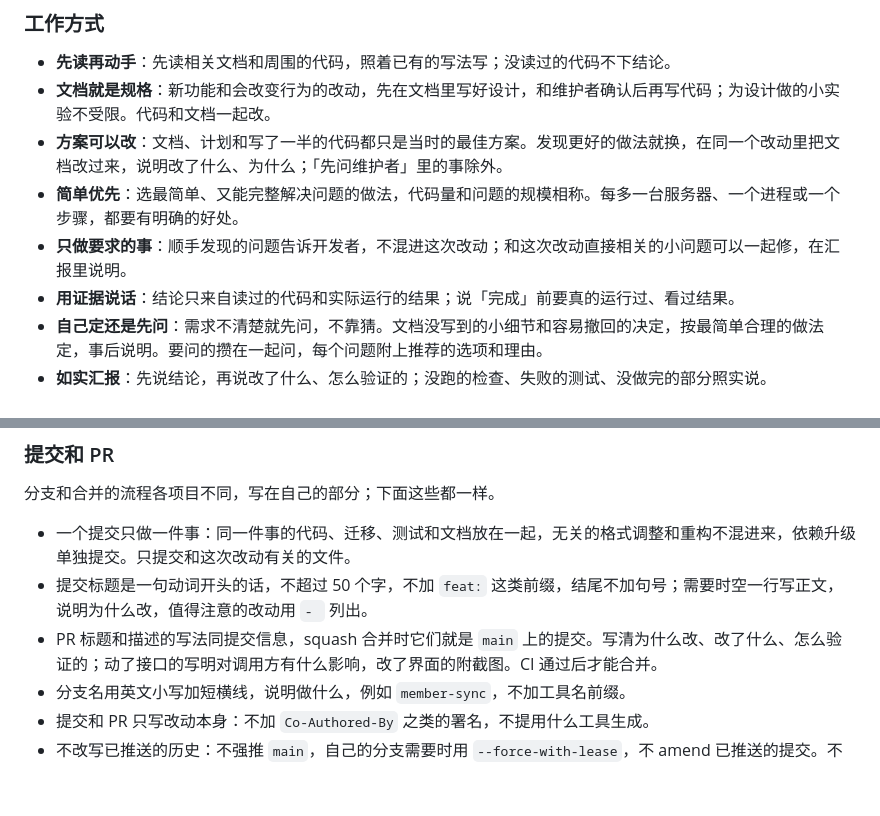
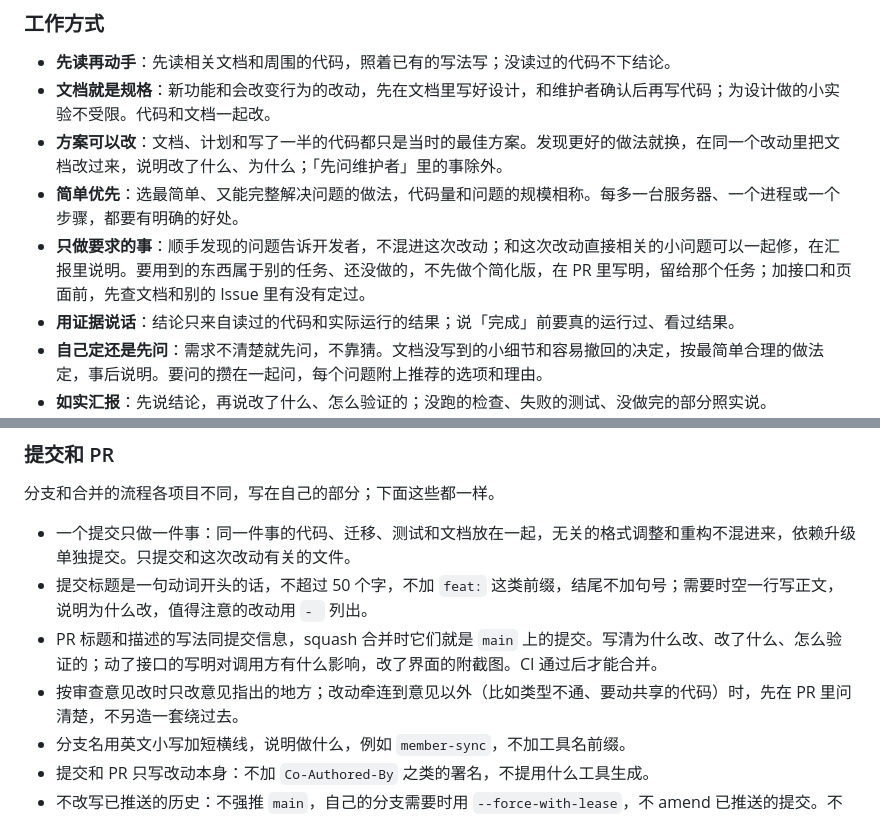
Before and after one commit to mousebaoyan/mouseclock, a Markdown page: AGENTS.md, 2 parts joined by grey strips. Rendered like a GitHub page; blank space fills up the shorter version.

Commit message:
同步鼠群通用约定 (#53)
把 AGENTS.md 里的「鼠群通用约定」一节换成
[mousebaoyan/.github](https://github.com/mousebaoyan/.github/commits/main/AGENTS.md)
的最新版本，只改了这一节。仓库要求的检查通过后自动合并。

Co-authored-by: mousebaoyan-sync[bot] <348954159+mousebaoyan-sync[bot]@users.noreply.github.com>

```diff
--- a/AGENTS.md
+++ b/AGENTS.md
@@ -165,7 +165,7 @@
 - **文档就是规格**：新功能和会改变行为的改动，先在文档里写好设计，和维护者确认后再写代码；为设计做的小实验不受限。代码和文档一起改。
 - **方案可以改**：文档、计划和写了一半的代码都只是当时的最佳方案。发现更好的做法就换，在同一个改动里把文档改过来，说明改了什么、为什么；「先问维护者」里的事除外。
 - **简单优先**：选最简单、又能完整解决问题的做法，代码量和问题的规模相称。每多一台服务器、一个进程或一个步骤，都要有明确的好处。
-- **只做要求的事**：顺手发现的问题告诉开发者，不混进这次改动；和这次改动直接相关的小问题可以一起修，在汇报里说明。
+- **只做要求的事**：顺手发现的问题告诉开发者，不混进这次改动；和这次改动直接相关的小问题可以一起修，在汇报里说明。要用到的东西属于别的任务、还没做的，不先做个简化版，在 PR 里写明，留给那个任务；加接口和页面前，先查文档和别的 Issue 里有没有定过。
 - **用证据说话**：结论只来自读过的代码和实际运行的结果；说「完成」前要真的运行过、看过结果。
 - **自己定还是先问**：需求不清楚就先问，不靠猜。文档没写到的小细节和容易撤回的决定，按最简单合理的做法定，事后说明。要问的攒在一起问，每个问题附上推荐的选项和理由。
 - **如实汇报**：先说结论，再说改了什么、怎么验证的；没跑的检查、失败的测试、没做完的部分照实说。
@@ -216,6 +216,7 @@
 - 一个提交只做一件事：同一件事的代码、迁移、测试和文档放在一起，无关的格式调整和重构不混进来，依赖升级单独提交。只提交和这次改动有关的文件。
 - 提交标题是一句动词开头的话，不超过 50 个字，不加 `feat:` 这类前缀，结尾不加句号；需要时空一行写正文，说明为什么改，值得注意的改动用 `- ` 列出。
 - PR 标题和描述的写法同提交信息，squash 合并时它们就是 `main` 上的提交。写清为什么改、改了什么、怎么验证的；动了接口的写明对调用方有什么影响，改了界面的附截图。CI 通过后才能合并。
+- 按审查意见改时只改意见指出的地方；改动牵连到意见以外（比如类型不通、要动共享的代码）时，先在 PR 里问清楚，不另造一套绕过去。
 - 分支名用英文小写加短横线，说明做什么，例如 `member-sync`，不加工具名前缀。
 - 提交和 PR 只写改动本身：不加 `Co-Authored-By` 之类的署名，不提用什么工具生成。
 - 不改写已推送的历史：不强推 `main`，自己的分支需要时用 `--force-with-lease`，不 amend 已推送的提交。不用会丢改动的命令（`git reset --hard`、`git checkout -- .`、`git clean`），不动工作区里别人的改动。
```
